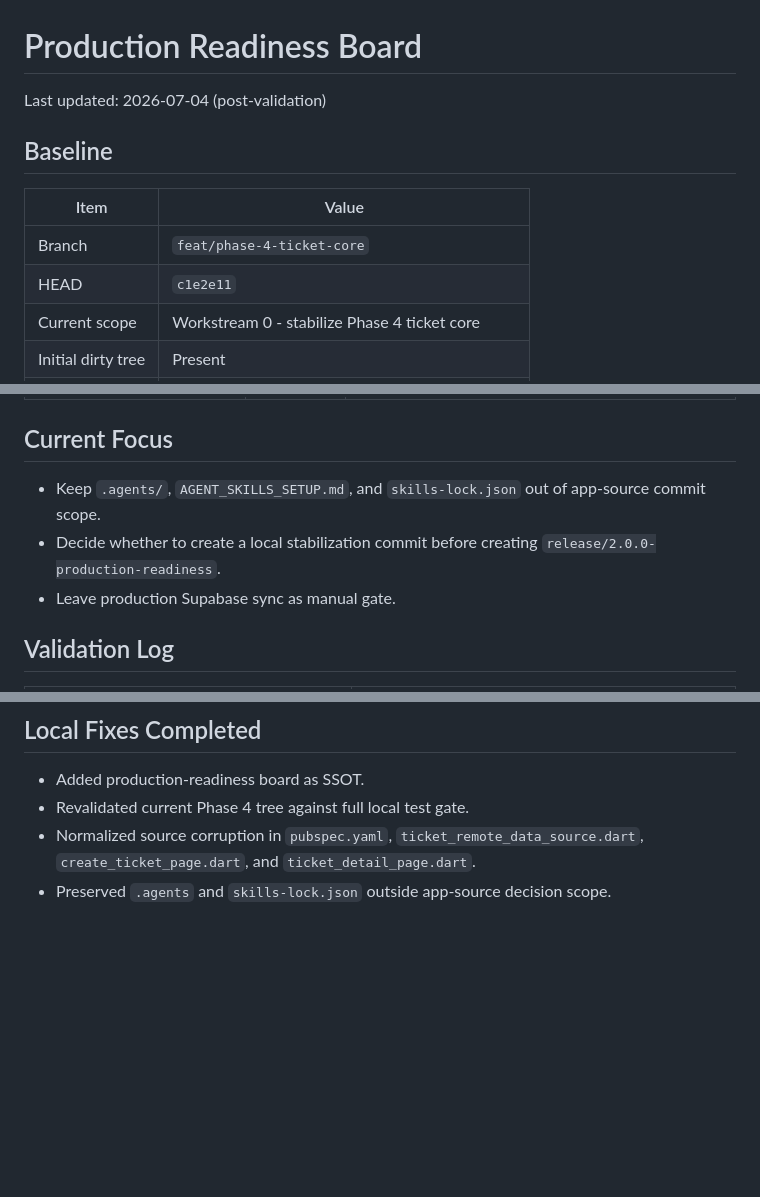
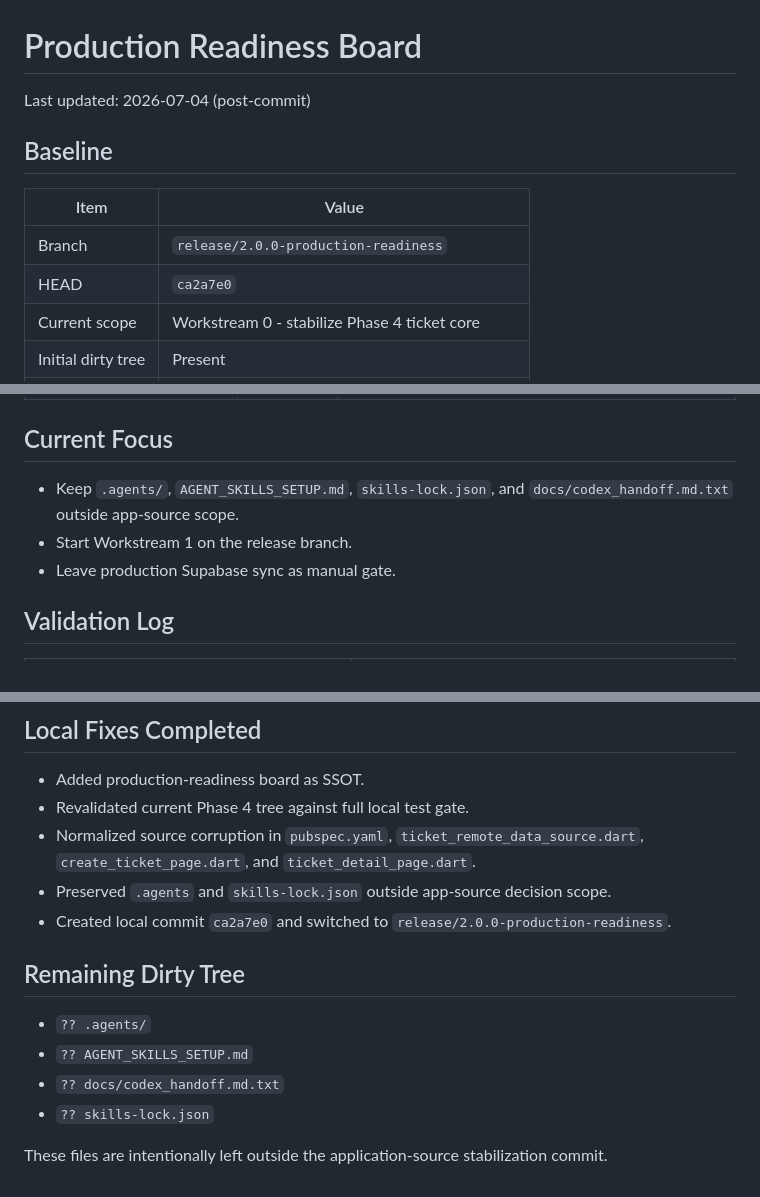
Before and after one commit to Fals-Code/flutter-ticketing-helpdesk, a Markdown page: docs/production-readiness-board.md, 3 parts joined by grey strips. Drawn GitHub-style; blank space fills up the shorter version.

Commit message:
docs(release): update production readiness board

```diff
--- a/docs/production-readiness-board.md
+++ b/docs/production-readiness-board.md
@@ -1,13 +1,13 @@
 # Production Readiness Board
 
-Last updated: 2026-07-04 (post-validation)
+Last updated: 2026-07-04 (post-commit)
 
 ## Baseline
 
 | Item | Value |
 | --- | --- |
-| Branch | `feat/phase-4-ticket-core` |
-| HEAD | `c1e2e11` |
+| Branch | `release/2.0.0-production-readiness` |
+| HEAD | `ca2a7e0` |
 | Current scope | Workstream 0 - stabilize Phase 4 ticket core |
 | Initial dirty tree | Present |
 | PDR document | Not found in tracked repo files during initial audit |
@@ -94,8 +94,8 @@ Last updated: 2026-07-04 (post-validation)
 
 ## Current Focus
 
-- Keep `.agents/`, `AGENT_SKILLS_SETUP.md`, and `skills-lock.json` out of app-source commit scope.
-- Decide whether to create a local stabilization commit before creating `release/2.0.0-production-readiness`.
+- Keep `.agents/`, `AGENT_SKILLS_SETUP.md`, `skills-lock.json`, and `docs/codex_handoff.md.txt` outside app-source scope.
+- Start Workstream 1 on the release branch.
 - Leave production Supabase sync as manual gate.
 
 ## Validation Log
@@ -113,3 +113,13 @@ Last updated: 2026-07-04 (post-validation)
 - Revalidated current Phase 4 tree against full local test gate.
 - Normalized source corruption in `pubspec.yaml`, `ticket_remote_data_source.dart`, `create_ticket_page.dart`, and `ticket_detail_page.dart`.
 - Preserved `.agents` and `skills-lock.json` outside app-source decision scope.
+- Created local commit `ca2a7e0` and switched to `release/2.0.0-production-readiness`.
+
+## Remaining Dirty Tree
+
+- `?? .agents/`
+- `?? AGENT_SKILLS_SETUP.md`
+- `?? docs/codex_handoff.md.txt`
+- `?? skills-lock.json`
+
+These files are intentionally left outside the application-source stabilization commit.
```
Also changed, not shown: other parts of docs/production-readiness-board.md (+1 -1 lines).
